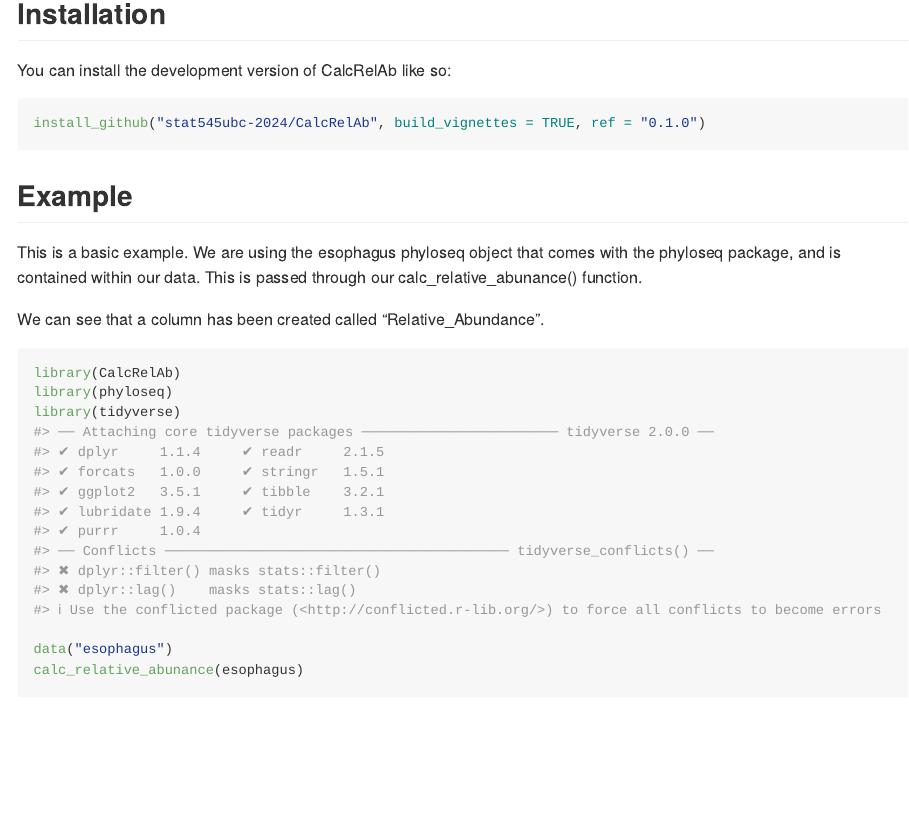
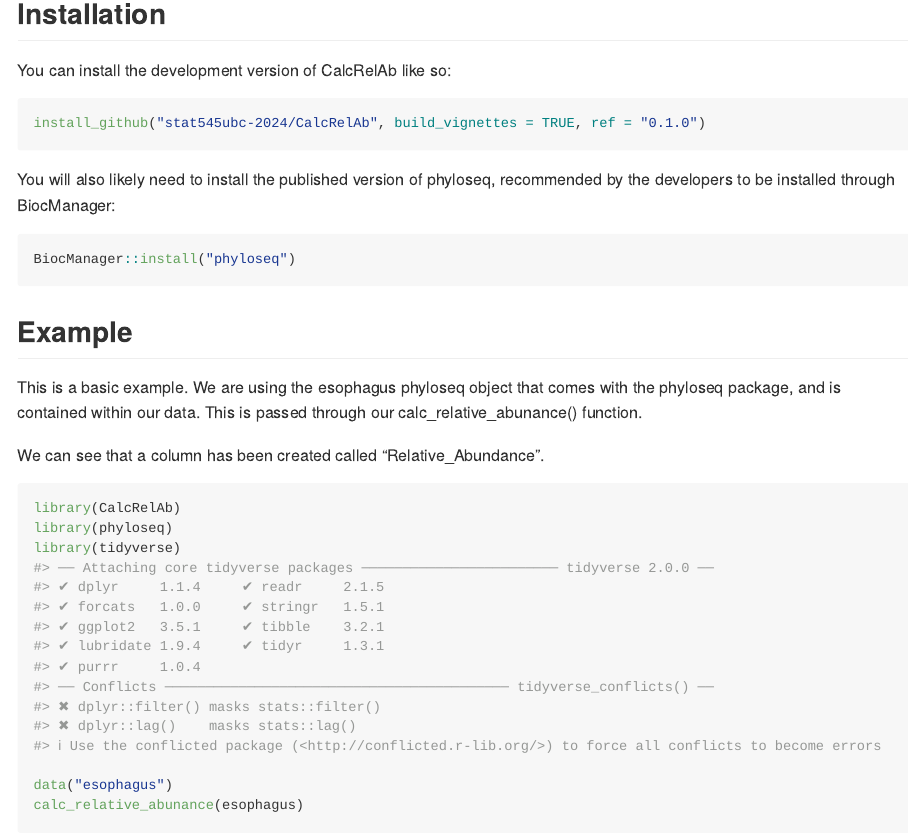
Before and after one commit to stat545ubc-2024/CalcRelAb, an R Markdown document (README.Rmd): the page in a window 1100 px wide, from 350 px down. Rendered offline with R 4.5, knitr and Pandoc, with nearby package versions; some code elsewhere in the file could not run offline.

Commit message:
Note for phyloseq dependancy

````diff
--- a/README.Rmd
+++ b/README.Rmd
@@ -32,6 +32,12 @@ You can install the development version of CalcRelAb like so:
 install_github("stat545ubc-2024/CalcRelAb", build_vignettes = TRUE, ref = "0.1.0")
 ```
 
+You will also likely need to install the published version of phyloseq, recommended by the developers to be installed through BiocManager:
+
+``` r
+BiocManager::install("phyloseq")
+```
+
 ## Example
 
 This is a basic example. We are using the esophagus phyloseq object that comes with the phyloseq package, and is contained within our data. This is passed through our calc_relative_abunance() function.
````
